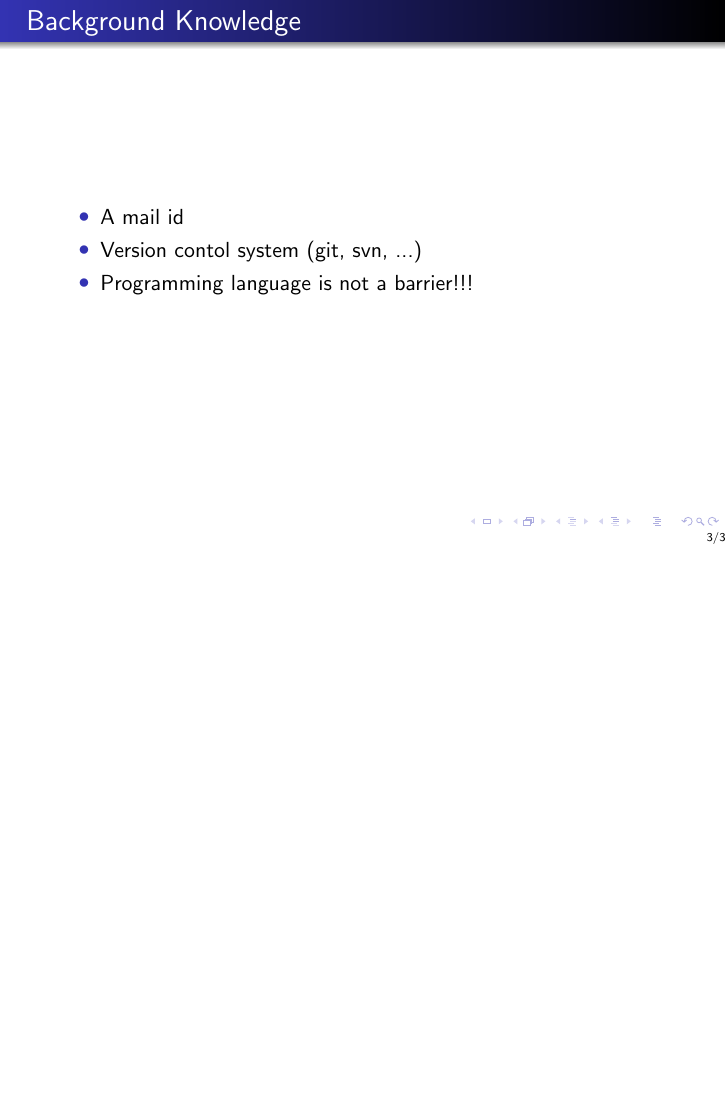
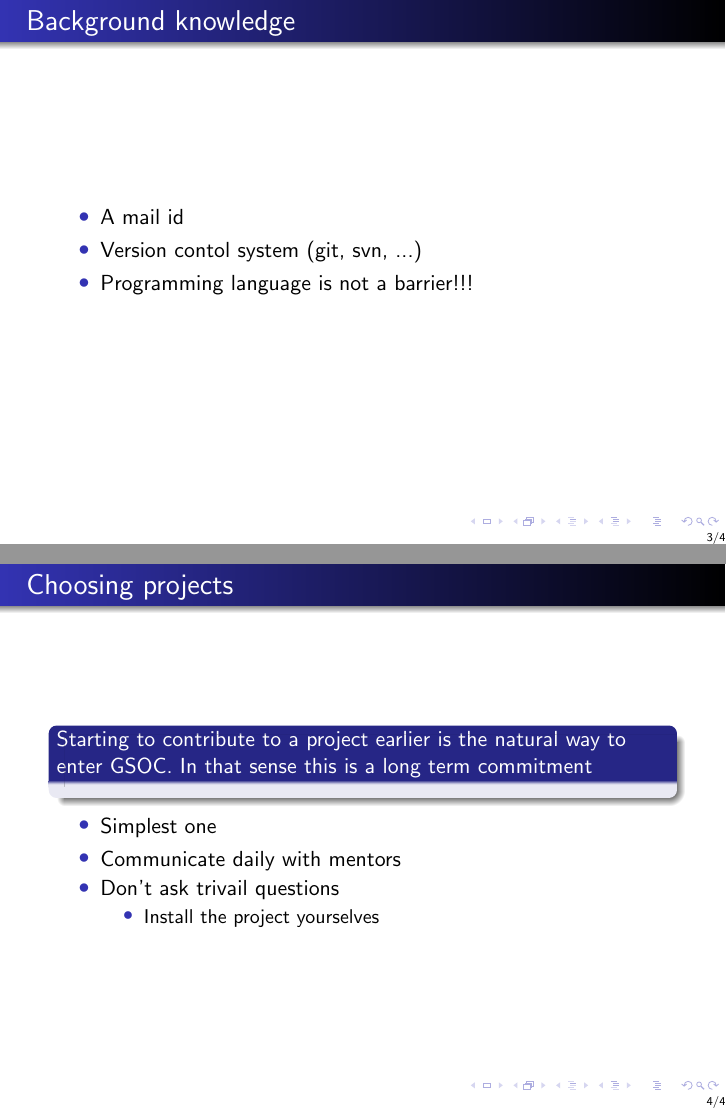
Before and after one commit to raghesh/mypresentations, LaTeX slides (aimgsoc/aimgsoc.tex): page 3 of 3 before the commit and pages 3 and 4 of 4 after it, the two joined at a grey line, the shorter picture padded with empty space. Compiled offline with pdfLaTeX.

Commit message:
Adding Choosing Project slide

```diff
--- a/aimgsoc/aimgsoc.tex
+++ b/aimgsoc/aimgsoc.tex
@@ -45,7 +45,7 @@
 \end{frame}
 
 % slide
-\begin{frame}{Background Knowledge}
+\begin{frame}{Background knowledge}
 \begin{itemize}
 \item A mail id
 \item Version contol system (git, svn, ...)
@@ -53,4 +53,20 @@
 \end{itemize}
 \end{frame}
 
+% slide
+\begin{frame}{Choosing projects}
+\begin{itemize}
+\begin{block}
+{Starting to contribute to a project earlier is the natural way to enter GSOC.
+In that sense this is a long term commitment}
+\end{block}
+\item Simplest one
+\item Communicate daily with mentors
+\item Don't ask trivail questions
+  \begin{itemize}
+  \item Install the project yourselves
+  \end{itemize}
+\end{itemize}
+\end{frame}
+
 \end{document}
```
